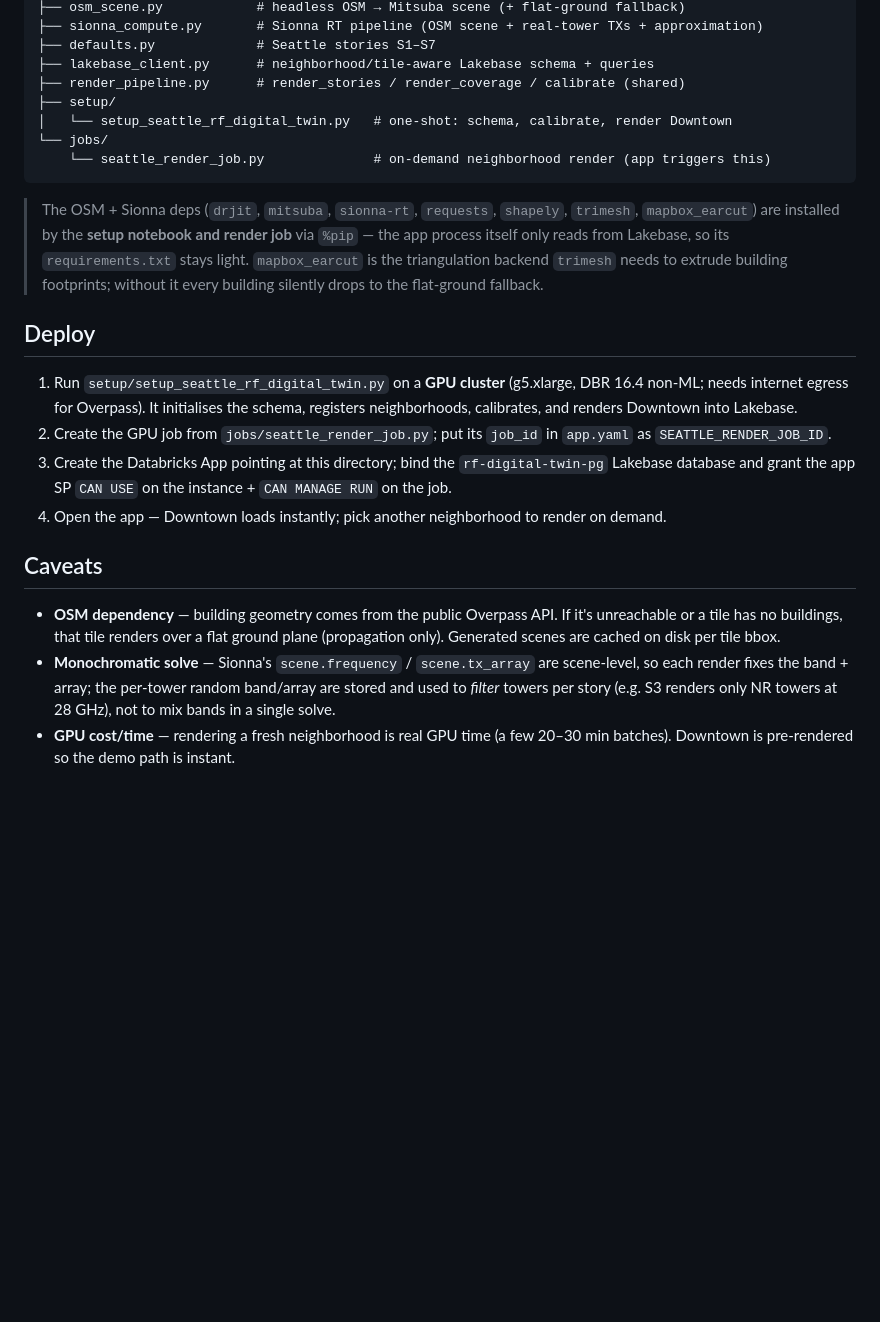
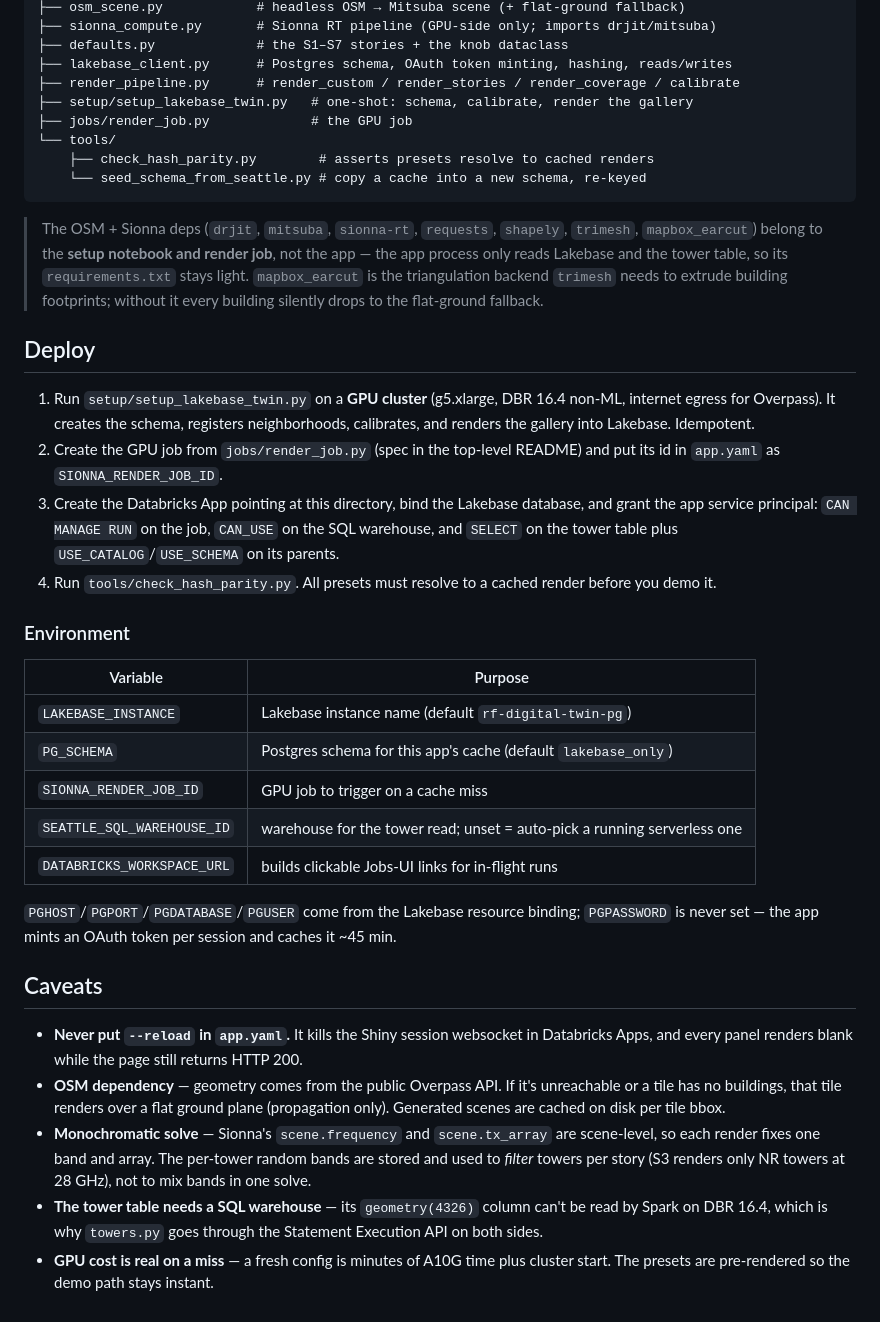
Before and after one commit to razibayati24/sionna_simulation, a Markdown page: App/rf-digital-twin-lakebase/README.md, the part around one of its changes. GitHub-like rendering; blank space fills up the shorter version.

````diff
--- a/App/rf-digital-twin-lakebase/README.md
+++ b/App/rf-digital-twin-lakebase/README.md
@@ -53,39 +79,57 @@ App/seattle-rf-digital-twin/
 ├── osm_scene.py            # headless OSM → Mitsuba scene (+ flat-ground fallback)
-├── sionna_compute.py       # Sionna RT pipeline (OSM scene + real-tower TXs + approximation)
-├── defaults.py             # Seattle stories S1–S7
-├── lakebase_client.py      # neighborhood/tile-aware Lakebase schema + queries
-├── render_pipeline.py      # render_stories / render_coverage / calibrate (shared)
-├── setup/
-│   └── setup_seattle_rf_digital_twin.py   # one-shot: schema, calibrate, render Downtown
-└── jobs/
-    └── seattle_render_job.py              # on-demand neighborhood render (app triggers this)
+├── sionna_compute.py       # Sionna RT pipeline (GPU-side only; imports drjit/mitsuba)
+├── defaults.py             # the S1–S7 stories + the knob dataclass
+├── lakebase_client.py      # Postgres schema, OAuth token minting, hashing, reads/writes
+├── render_pipeline.py      # render_custom / render_stories / render_coverage / calibrate
+├── setup/setup_lakebase_twin.py   # one-shot: schema, calibrate, render the gallery
+├── jobs/render_job.py             # the GPU job
+└── tools/
+    ├── check_hash_parity.py        # asserts presets resolve to cached renders
+    └── seed_schema_from_seattle.py # copy a cache into a new schema, re-keyed
 ```
 
 > The OSM + Sionna deps (`drjit`, `mitsuba`, `sionna-rt`, `requests`, `shapely`, `trimesh`,
-> `mapbox_earcut`) are installed by the **setup notebook and render job** via `%pip` — the app
-> process itself only reads from Lakebase, so its `requirements.txt` stays light.
+> `mapbox_earcut`) belong to the **setup notebook and render job**, not the app — the app process
+> only reads Lakebase and the tower table, so its `requirements.txt` stays light.
 > `mapbox_earcut` is the triangulation backend `trimesh` needs to extrude building footprints;
 > without it every building silently drops to the flat-ground fallback.
 
 ## Deploy
 
-1. Run `setup/setup_seattle_rf_digital_twin.py` on a **GPU cluster** (g5.xlarge, DBR 16.4
-   non-ML; needs internet egress for Overpass). It initialises the schema, registers
-   neighborhoods, calibrates, and renders Downtown into Lakebase.
-2. Create the GPU job from `jobs/seattle_render_job.py`; put its `job_id` in `app.yaml` as
-   `SEATTLE_RENDER_JOB_ID`.
-3. Create the Databricks App pointing at this directory; bind the `rf-digital-twin-pg`
-   Lakebase database and grant the app SP `CAN USE` on the instance + `CAN MANAGE RUN` on the job.
-4. Open the app — Downtown loads instantly; pick another neighborhood to render on demand.
+1. Run `setup/setup_lakebase_twin.py` on a **GPU cluster** (g5.xlarge, DBR 16.4 non-ML, internet
+   egress for Overpass). It creates the schema, registers neighborhoods, calibrates, and renders
+   the gallery into Lakebase. Idempotent.
+2. Create the GPU job from `jobs/render_job.py` (spec in the top-level README) and put its id in
+   `app.yaml` as `SIONNA_RENDER_JOB_ID`.
+3. Create the Databricks App pointing at this directory, bind the Lakebase database, and grant the
+   app service principal: `CAN MANAGE RUN` on the job, `CAN_USE` on the SQL warehouse, and
+   `SELECT` on the tower table plus `USE_CATALOG`/`USE_SCHEMA` on its parents.
+4. Run `tools/check_hash_parity.py`. All presets must resolve to a cached render before you demo it.
+
+### Environment
+
+| Variable | Purpose |
+| --- | --- |
+| `LAKEBASE_INSTANCE` | Lakebase instance name (default `rf-digital-twin-pg`) |
+| `PG_SCHEMA` | Postgres schema for this app's cache (default `lakebase_only`) |
+| `SIONNA_RENDER_JOB_ID` | GPU job to trigger on a cache miss |
+| `SEATTLE_SQL_WAREHOUSE_ID` | warehouse for the tower read; unset = auto-pick a running serverless one |
+| `DATABRICKS_WORKSPACE_URL` | builds clickable Jobs-UI links for in-flight runs |
+
+`PGHOST`/`PGPORT`/`PGDATABASE`/`PGUSER` come from the Lakebase resource binding; `PGPASSWORD` is
+never set — the app mints an OAuth token per session and caches it ~45 min.
 
 ## Caveats
 
-- **OSM dependency** — building geometry comes from the public Overpass API. If it's
-  unreachable or a tile has no buildings, that tile renders over a flat ground plane
-  (propagation only). Generated scenes are cached on disk per tile bbox.
-- **Monochromatic solve** — Sionna's `scene.frequency` / `scene.tx_array` are scene-level,
-  so each render fixes the band + array; the per-tower random band/array are stored and used
-  to *filter* towers per story (e.g. S3 renders only NR towers at 28 GHz), not to mix bands
-  in a single solve.
-- **GPU cost/time** — rendering a fresh neighborhood is real GPU time (a few 20–30 min
-  batches). Downtown is pre-rendered so the demo path is instant.
+- **Never put `--reload` in `app.yaml`.** It kills the Shiny session websocket in Databricks Apps,
+  and every panel renders blank while the page still returns HTTP 200.
+- **OSM dependency** — geometry comes from the public Overpass API. If it's unreachable or a tile
+  has no buildings, that tile renders over a flat ground plane (propagation only). Generated scenes
+  are cached on disk per tile bbox.
+- **Monochromatic solve** — Sionna's `scene.frequency` and `scene.tx_array` are scene-level, so each
+  render fixes one band and array. The per-tower random bands are stored and used to *filter* towers
+  per story (S3 renders only NR towers at 28 GHz), not to mix bands in one solve.
+- **The tower table needs a SQL warehouse** — its `geometry(4326)` column can't be read by Spark on
+  DBR 16.4, which is why `towers.py` goes through the Statement Execution API on both sides.
+- **GPU cost is real on a miss** — a fresh config is minutes of A10G time plus cluster start. The
+  presets are pre-rendered so the demo path stays instant.
````
Also changed, not shown: other parts of App/rf-digital-twin-lakebase/README.md (+63 -37 lines).
